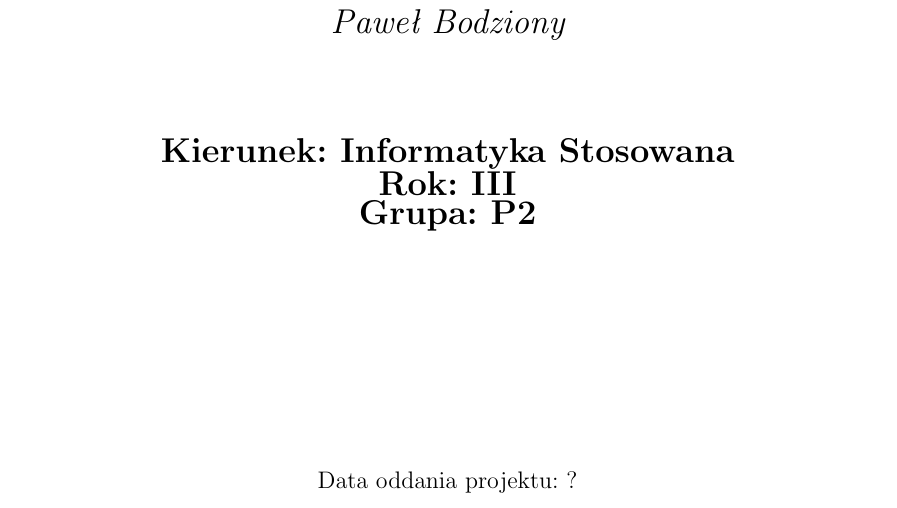
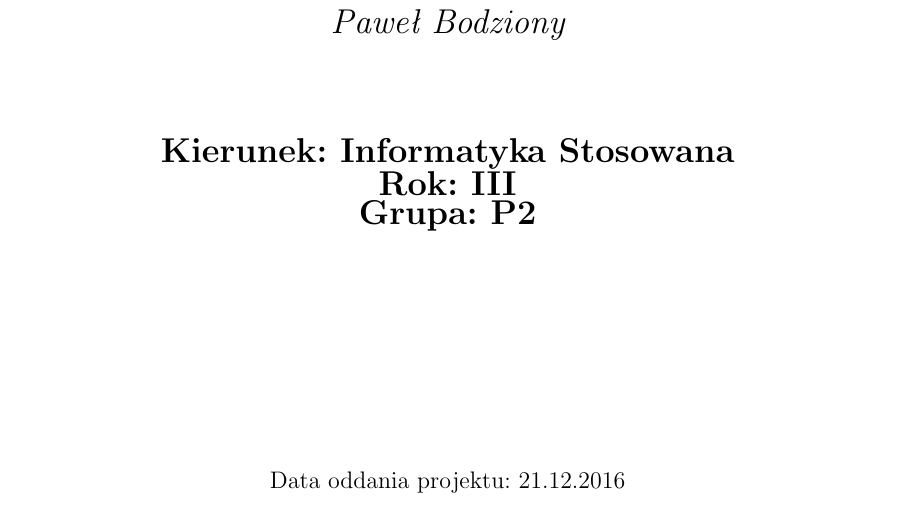
Before and after one commit to MusztardaSarepska/aligeza, a LaTeX document (zespolowe_przedsiewziecie_inzynierskie.tex, which reads tex/tytul.tex): part of page 1 of 19, cut so that both start at the same text. Compiled offline with pdfLaTeX.

Commit message:
Update tytul.tex

```diff
--- a/tex/tytul.tex
+++ b/tex/tytul.tex
@@ -23,5 +23,5 @@
 {\Large\bfseries Rok: III}\\
 {\Large\bfseries Grupa: P2}
 \vfill
-Data oddania projektu: ?
+Data oddania projektu: 21.12.2016
 \end{titlepage}
```
